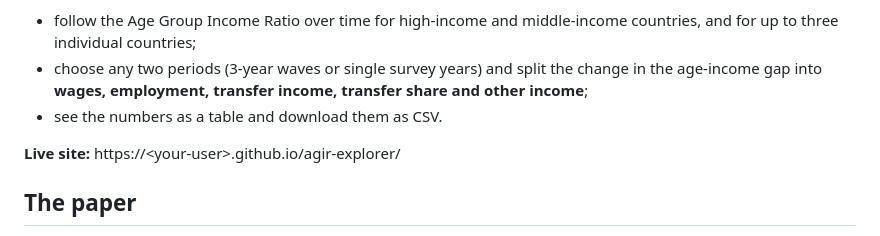
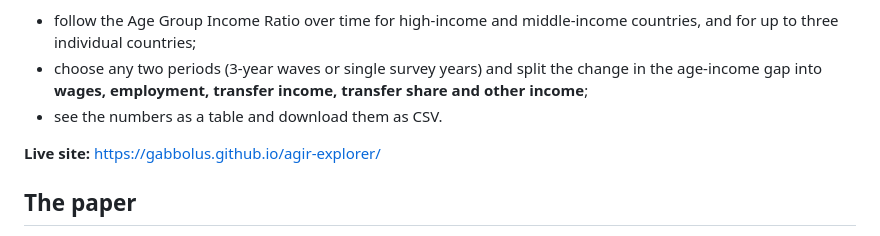
Before and after one commit to gabbolus/agir-explorer, a Markdown page: README.md, the part around the change. GitHub-like rendering.

```diff
--- a/README.md
+++ b/README.md
@@ -8,7 +8,7 @@ The **Age Group Income Ratio** is the average disposable income of people aged 5
 - choose any two periods (3-year waves or single survey years) and split the change in the age-income gap into **wages, employment, transfer income, transfer share and other income**;
 - see the numbers as a table and download them as CSV.
 
-**Live site:** https://&lt;your-user&gt;.github.io/agir-explorer/
+**Live site:** [https://gabbolus.github.io/agir-explorer/](https://gabbolus.github.io/agir-explorer/)
 
 ## The paper
 
```
